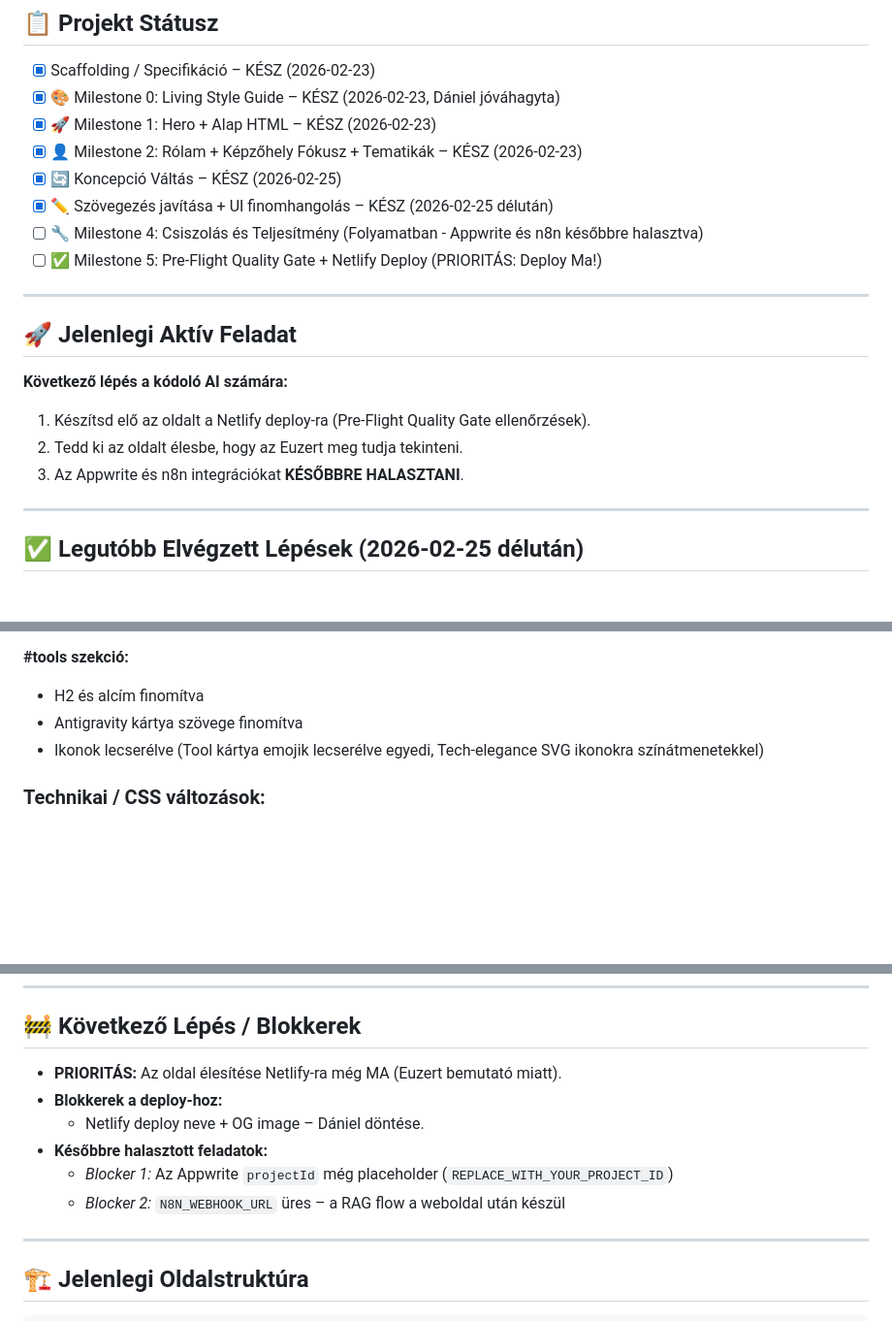
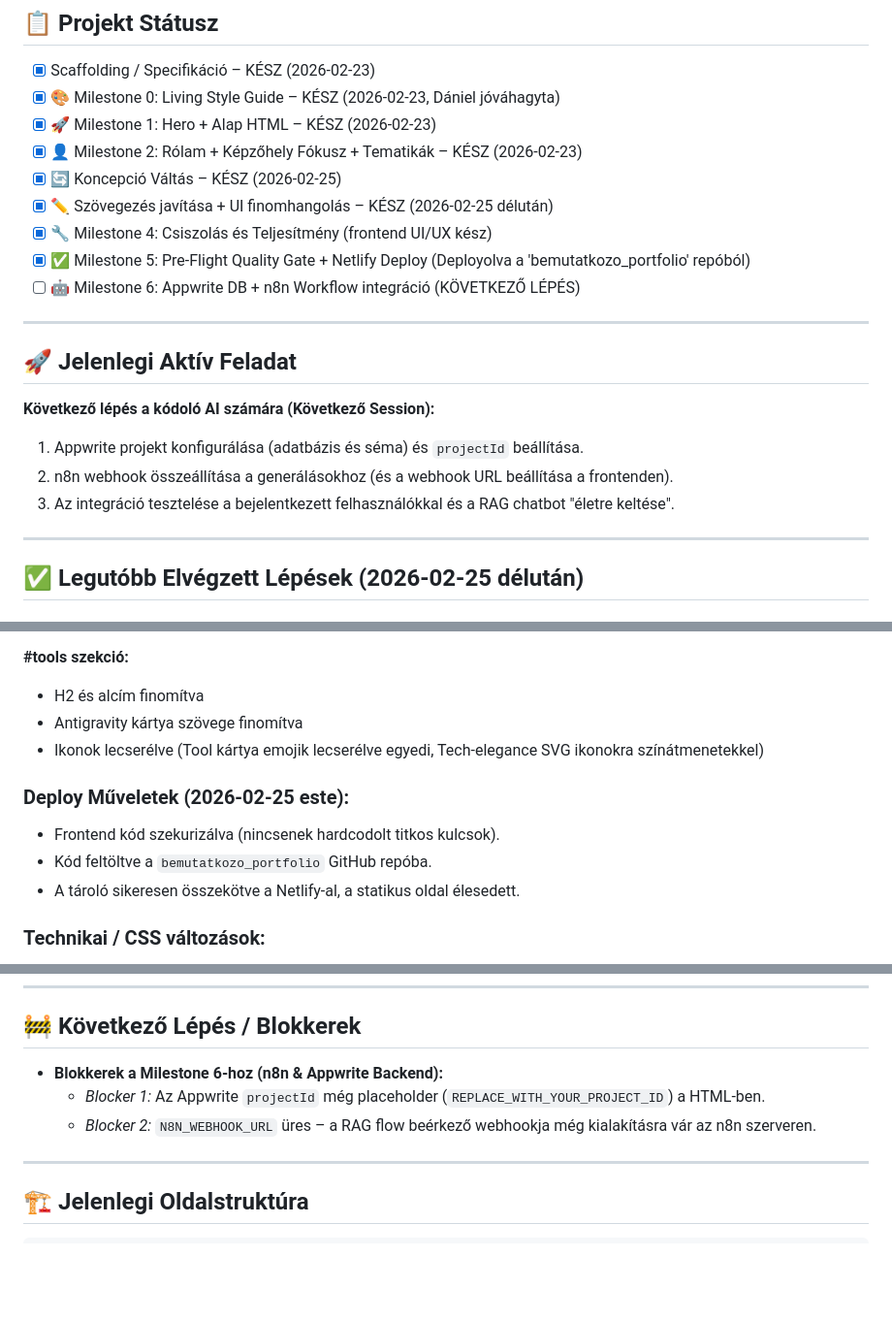
Before and after one commit to Palotaiweb/bemutatkozo_portfolio, a Markdown page: PROJECT_MAP.md, 3 parts joined by grey strips. Shown at 97% size. Rendered like a GitHub page; blank space fills up the shorter version.

Commit message:
docs: Update PROJECT_MAP.md with deploy info and next steps

```diff
--- a/PROJECT_MAP.md
+++ b/PROJECT_MAP.md
@@ -10,17 +10,18 @@
 - [x] 👤 Milestone 2: Rólam + Képzőhely Fókusz + Tematikák – KÉSZ (2026-02-23)
 - [x] 🔄 Koncepció Váltás – KÉSZ (2026-02-25)
 - [x] ✏️ Szövegezés javítása + UI finomhangolás – KÉSZ (2026-02-25 délután)
-- [ ] 🔧 Milestone 4: Csiszolás és Teljesítmény (Folyamatban - Appwrite és n8n későbbre halasztva)
-- [ ] ✅ Milestone 5: Pre-Flight Quality Gate + Netlify Deploy (PRIORITÁS: Deploy Ma!)
+- [x] 🔧 Milestone 4: Csiszolás és Teljesítmény (frontend UI/UX kész)
+- [x] ✅ Milestone 5: Pre-Flight Quality Gate + Netlify Deploy (Deployolva a 'bemutatkozo_portfolio' repóból)
+- [ ] 🤖 Milestone 6: Appwrite DB + n8n Workflow integráció (KÖVETKEZŐ LÉPÉS)
 
 ---
 
 ## 🚀 Jelenlegi Aktív Feladat
 
-**Következő lépés a kódoló AI számára:**
-1. Készítsd elő az oldalt a Netlify deploy-ra (Pre-Flight Quality Gate ellenőrzések).
-2. Tedd ki az oldalt élesbe, hogy az Euzert meg tudja tekinteni.
-3. Az Appwrite és n8n integrációkat **KÉSŐBBRE HALASZTANI**.
+**Következő lépés a kódoló AI számára (Következő Session):**
+1. Appwrite projekt konfigurálása (adatbázis és séma) és `projectId` beállítása.
+2. n8n webhook összeállítása a generálásokhoz (és a webhook URL beállítása a frontenden).
+3. Az integráció tesztelése a bejelentkezett felhasználókkal és a RAG chatbot "életre keltése".
 
 ---
 
@@ -60,6 +61,11 @@
 - Antigravity kártya szövege finomítva
 - Ikonok lecserélve (Tool kártya emojik lecserélve egyedi, Tech-elegance SVG ikonokra színátmenetekkel)
 
+### Deploy Műveletek (2026-02-25 este):
+- Frontend kód szekurizálva (nincsenek hardcodolt titkos kulcsok).
+- Kód feltöltve a `bemutatkozo_portfolio` GitHub repóba.
+- A tároló sikeresen összekötve a Netlify-al, a statikus oldal élesedett.
+
 ### Technikai / CSS változások:
 
 - **HTML entitások konvertálva:** Az összes `&#xxx;` numerikus entitás valódi UTF-8 karakterré alakítva (`HtmlDecode` PowerShell scripttel)
@@ -85,12 +91,9 @@
 
 ## 🚧 Következő Lépés / Blokkerek
 
-- **PRIORITÁS:** Az oldal élesítése Netlify-ra még MA (Euzert bemutató miatt).
-- **Blokkerek a deploy-hoz:**
-  - Netlify deploy neve + OG image – Dániel döntése.
-- **Későbbre halasztott feladatok:**
-  - *Blocker 1:* Az Appwrite `projectId` még placeholder (`REPLACE_WITH_YOUR_PROJECT_ID`)
-  - *Blocker 2:* `N8N_WEBHOOK_URL` üres – a RAG flow a weboldal után készül
+- **Blokkerek a Milestone 6-hoz (n8n & Appwrite Backend):**
+  - *Blocker 1:* Az Appwrite `projectId` még placeholder (`REPLACE_WITH_YOUR_PROJECT_ID`) a HTML-ben.
+  - *Blocker 2:* `N8N_WEBHOOK_URL` üres – a RAG flow beérkező webhookja még kialakításra vár az n8n szerveren.
 
 ---
 
```
